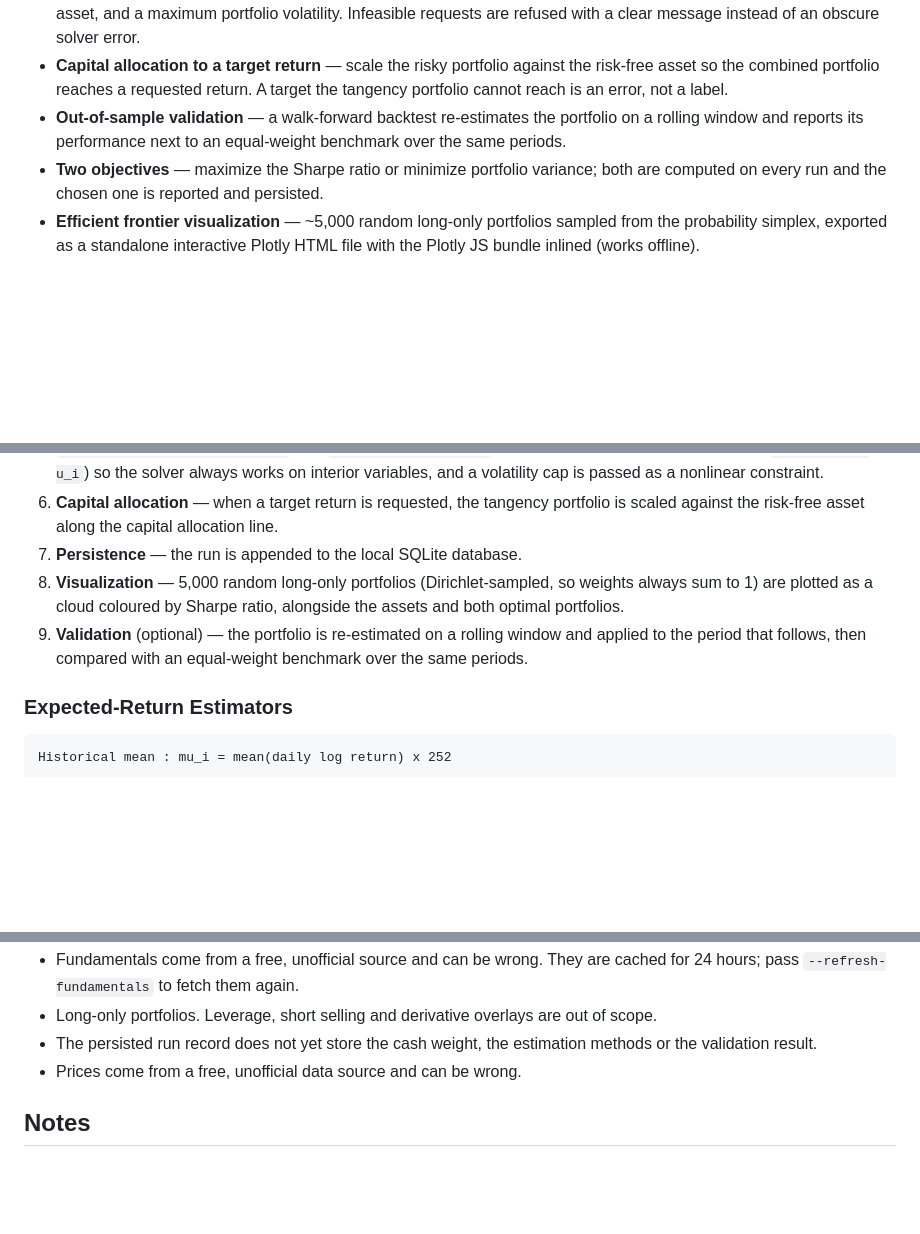
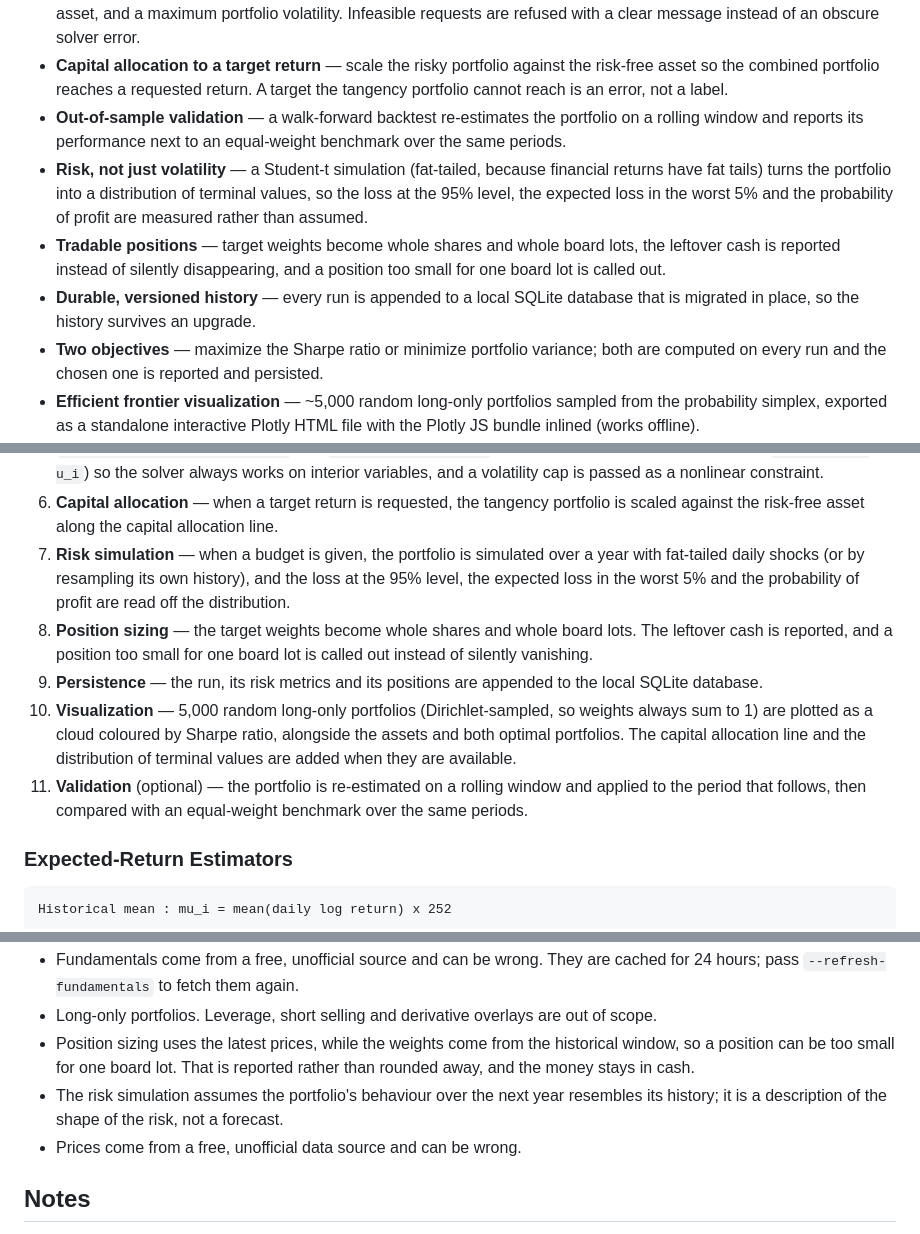
Before and after one commit to nicholaschung1025-dot/Investment-portfolio-optimizer, a Markdown page: README.md, 3 parts joined by grey strips. Drawn GitHub-style; blank space fills up the shorter version.

Commit message:
docs: document the risk simulation and position sizing

```diff
--- a/README.md
+++ b/README.md
@@ -53,6 +53,15 @@ star) portfolios highlighted.*
 - **Out-of-sample validation** — a walk-forward backtest re-estimates the
   portfolio on a rolling window and reports its performance next to an
   equal-weight benchmark over the same periods.
+- **Risk, not just volatility** — a Student-t simulation (fat-tailed, because
+  financial returns have fat tails) turns the portfolio into a distribution of
+  terminal values, so the loss at the 95% level, the expected loss in the
+  worst 5% and the probability of profit are measured rather than assumed.
+- **Tradable positions** — target weights become whole shares and whole board
+  lots, the leftover cash is reported instead of silently disappearing, and a
+  position too small for one board lot is called out.
+- **Durable, versioned history** — every run is appended to a local SQLite
+  database that is migrated in place, so the history survives an upgrade.
 - **Two objectives** — maximize the Sharpe ratio or minimize portfolio variance;
   both are computed on every run and the chosen one is reported and persisted.
 - **Efficient frontier visualization** — ~5,000 random long-only portfolios
@@ -243,13 +267,23 @@ browser. No web server is required.
 6. **Capital allocation** — when a target return is requested, the tangency
    portfolio is scaled against the risk-free asset along the capital
    allocation line.
-7. **Persistence** — the run is appended to the local SQLite database.
-8. **Visualization** — 5,000 random long-only portfolios (Dirichlet-sampled,
-   so weights always sum to 1) are plotted as a cloud coloured by Sharpe ratio,
-   alongside the assets and both optimal portfolios.
-9. **Validation** (optional) — the portfolio is re-estimated on a rolling
-   window and applied to the period that follows, then compared with an
-   equal-weight benchmark over the same periods.
+7. **Risk simulation** — when a budget is given, the portfolio is simulated
+   over a year with fat-tailed daily shocks (or by resampling its own
+   history), and the loss at the 95% level, the expected loss in the worst 5%
+   and the probability of profit are read off the distribution.
+8. **Position sizing** — the target weights become whole shares and whole
+   board lots. The leftover cash is reported, and a position too small for
+   one board lot is called out instead of silently vanishing.
+9. **Persistence** — the run, its risk metrics and its positions are appended
+   to the local SQLite database.
+10. **Visualization** — 5,000 random long-only portfolios (Dirichlet-sampled,
+    so weights always sum to 1) are plotted as a cloud coloured by Sharpe
+    ratio, alongside the assets and both optimal portfolios. The capital
+    allocation line and the distribution of terminal values are added when
+    they are available.
+11. **Validation** (optional) — the portfolio is re-estimated on a rolling
+    window and applied to the period that follows, then compared with an
+    equal-weight benchmark over the same periods.
 
 ### Expected-Return Estimators
 
@@ -376,8 +413,12 @@ no test ever downloads data.
   cached for 24 hours; pass `--refresh-fundamentals` to fetch them again.
 - Long-only portfolios. Leverage, short selling and derivative overlays are out
   of scope.
-- The persisted run record does not yet store the cash weight, the estimation
-  methods or the validation result.
+- Position sizing uses the latest prices, while the weights come from the
+  historical window, so a position can be too small for one board lot. That is
+  reported rather than rounded away, and the money stays in cash.
+- The risk simulation assumes the portfolio's behaviour over the next year
+  resembles its history; it is a description of the shape of the risk, not a
+  forecast.
 - Prices come from a free, unofficial data source and can be wrong.
 
 ## Notes
```
Also changed, not shown: other parts of README.md (+20 -2 lines).
